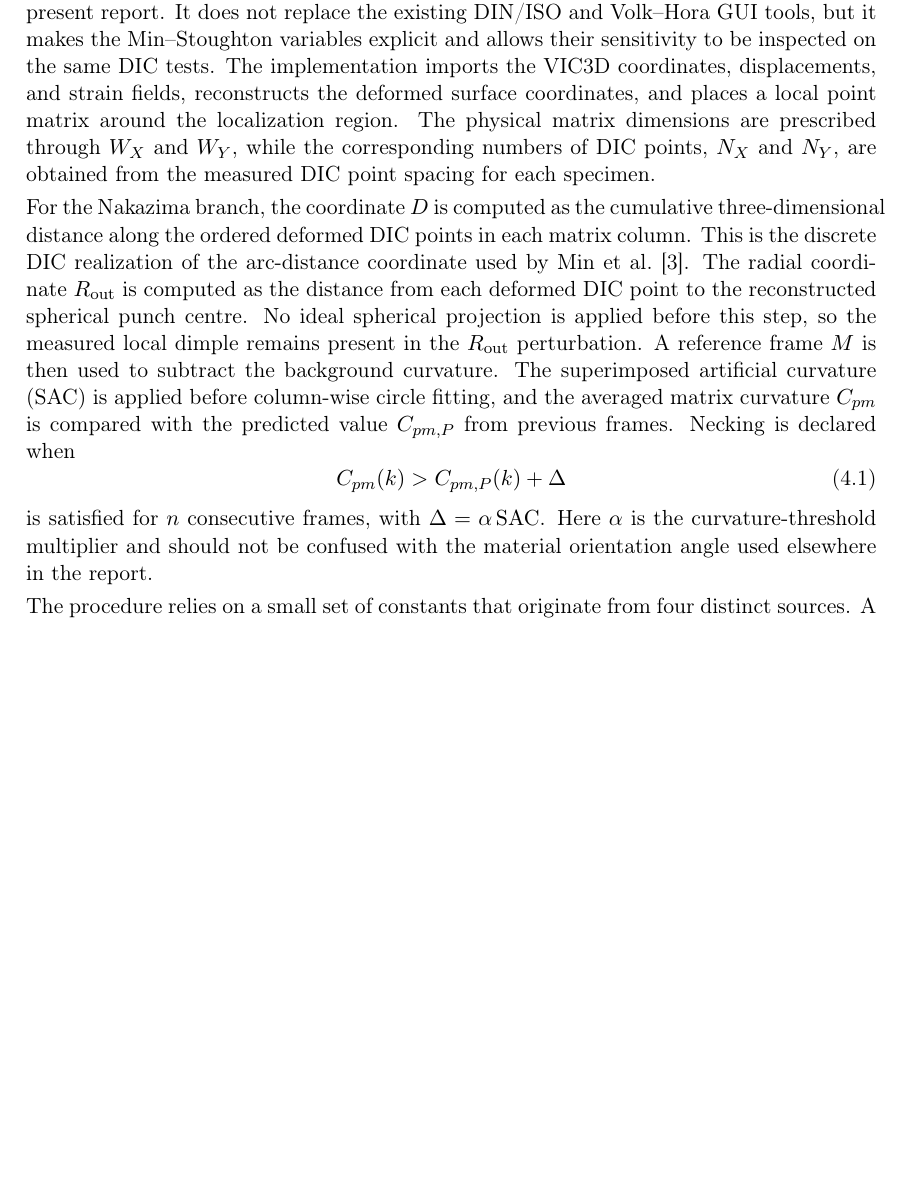
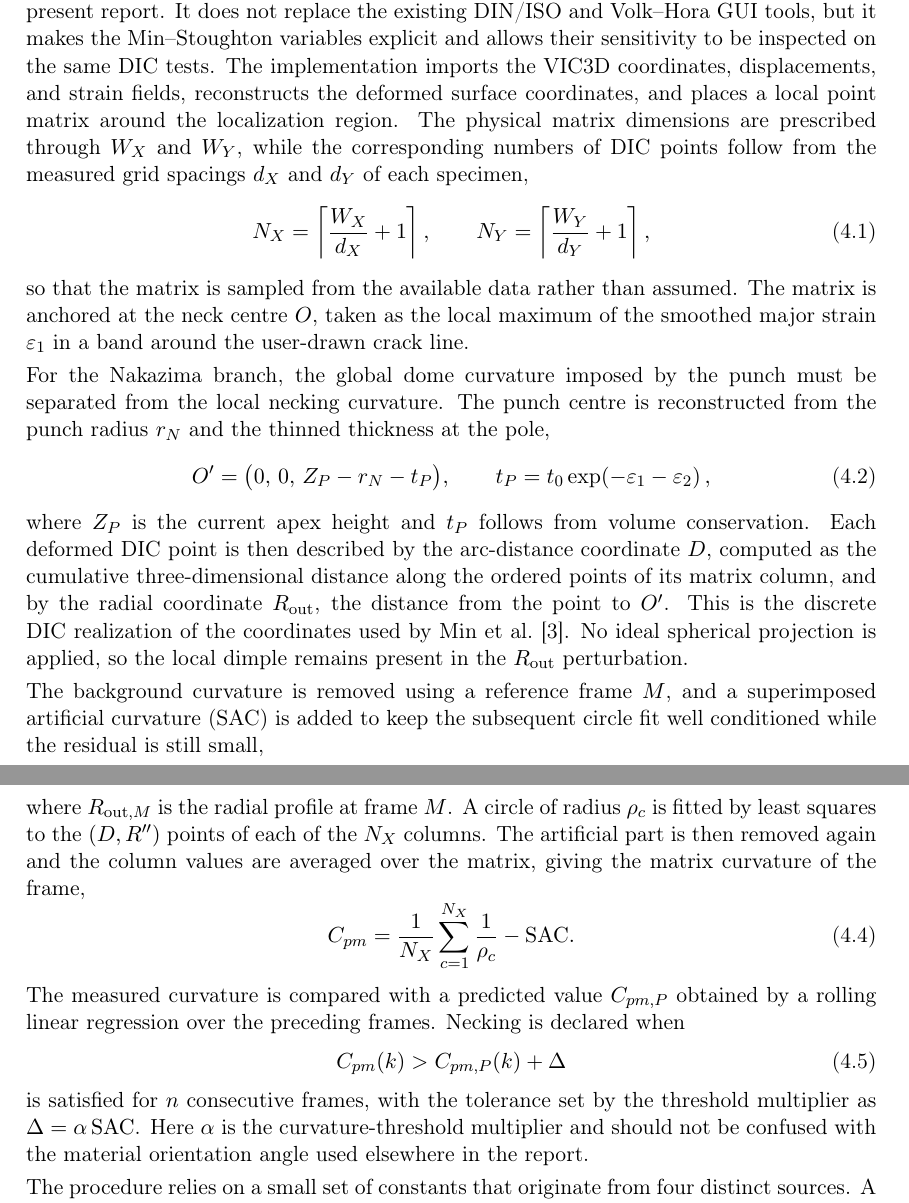
Before and after one commit to andrecruzf/AbaqusProject, a LaTeX thesis (report/Report.tex, which reads report/chapters/identification_framework.tex): part of page 27 of 58 before the commit and two parts of pages 27 and 28 of 58 after it, the two joined at a grey line, cut so that both start at the same text, the shorter picture padded with empty space. Compiled offline with pdfLaTeX.

Commit message:
Add Min-Stoughton operational equations to implementation section
Weave the discrete-realization maths around the constants table: matrix-count
formula, punch-centre and thickness correction, reference subtraction with SAC,
the SAC-corrected matrix curvature, and the onset test with Delta=alpha*SAC.
Each equation shows where a tabulated constant enters. Theory keeps only the
data-independent defining relations.

Co-Authored-By: Claude Opus 4.8 <noreply@anthropic.com>

```diff
--- a/report/chapters/identification_framework.tex
+++ b/report/chapters/identification_framework.tex
@@ -68,27 +68,62 @@ sensitivity to be inspected on the same DIC tests. The implementation imports
 the VIC3D coordinates, displacements, and strain fields, reconstructs the
 deformed surface coordinates, and places a local point matrix around the
 localization region. The physical matrix dimensions are prescribed through
-$W_X$ and $W_Y$, while the corresponding numbers of DIC points, $N_X$ and
-$N_Y$, are obtained from the measured DIC point spacing for each specimen.
+$W_X$ and $W_Y$, while the corresponding numbers of DIC points follow from the
+measured grid spacings $d_X$ and $d_Y$ of each specimen,
+\begin{equation}
+    N_X = \left\lceil \frac{W_X}{d_X} + 1 \right\rceil, \qquad
+    N_Y = \left\lceil \frac{W_Y}{d_Y} + 1 \right\rceil ,
+    \label{eq:ms_matrix_counts}
+\end{equation}
+so that the matrix is sampled from the available data rather than assumed. The
+matrix is anchored at the neck centre $O$, taken as the local maximum of the
+smoothed major strain $\varepsilon_1$ in a band around the user-drawn crack
+line.
 
-For the Nakazima branch, the coordinate $D$ is computed as the cumulative
-three-dimensional distance along the ordered deformed DIC points in each matrix
-column. This is the discrete DIC realization of the arc-distance coordinate
-used by Min et al.~\cite{Min2017}. The radial coordinate $R_\mathrm{out}$ is
-computed as the distance from each deformed DIC point to the reconstructed
-spherical punch centre. No ideal spherical projection is applied before this
-step, so the measured local dimple remains present in the $R_\mathrm{out}$
-perturbation. A reference frame $M$ is then used to subtract the background
-curvature. The superimposed artificial curvature (SAC) is applied before
-column-wise circle fitting, and the averaged matrix curvature $C_{pm}$ is
-compared with the predicted value $C_{pm,P}$ from previous frames. Necking is
-declared when
+For the Nakazima branch, the global dome curvature imposed by the punch must be
+separated from the local necking curvature. The punch centre is reconstructed
+from the punch radius $r_N$ and the thinned thickness at the pole,
+\begin{equation}
+    O' = \bigl(0,\,0,\,Z_P - r_N - t_P\bigr), \qquad
+    t_P = t_0 \exp\!\left(-\varepsilon_1 - \varepsilon_2\right),
+    \label{eq:ms_punch_centre}
+\end{equation}
+where $Z_P$ is the current apex height and $t_P$ follows from volume
+conservation. Each deformed DIC point is then described by the arc-distance
+coordinate $D$, computed as the cumulative three-dimensional distance along the
+ordered points of its matrix column, and by the radial coordinate
+$R_\mathrm{out}$, the distance from the point to $O'$. This is the discrete DIC
+realization of the coordinates used by Min et al.~\cite{Min2017}. No ideal
+spherical projection is applied, so the local dimple remains present in the
+$R_\mathrm{out}$ perturbation.
+
+The background curvature is removed using a reference frame $M$, and a
+superimposed artificial curvature (SAC) is added to keep the subsequent circle
+fit well conditioned while the residual is still small,
+\begin{equation}
+    R''(D) = \bigl(R_\mathrm{out} - R_{\mathrm{out},M}\bigr)
+    + \tfrac{1}{2}\,\mathrm{SAC}\,D^2 ,
+    \label{eq:ms_reference_sac}
+\end{equation}
+where $R_{\mathrm{out},M}$ is the radial profile at frame $M$. A circle of
+radius $\rho_c$ is fitted by least squares to the $(D, R'')$ points of each of
+the $N_X$ columns. The artificial part is then removed again and the column
+values are averaged over the matrix, giving the matrix curvature of the frame,
+\begin{equation}
+    C_{pm} = \frac{1}{N_X}\sum_{c=1}^{N_X} \frac{1}{\rho_c} - \mathrm{SAC} .
+    \label{eq:ms_cpm_corrected}
+\end{equation}
+
+The measured curvature is compared with a predicted value $C_{pm,P}$ obtained by
+a rolling linear regression over the preceding frames. Necking is declared when
 \begin{equation}
     C_{pm}(k) > C_{pm,P}(k) + \Delta
+    \label{eq:ms_onset}
 \end{equation}
-is satisfied for $n$ consecutive frames, with $\Delta = \alpha\,\mathrm{SAC}$.
-Here $\alpha$ is the curvature-threshold multiplier and should not be confused
-with the material orientation angle used elsewhere in the report.
+is satisfied for $n$ consecutive frames, with the tolerance set by the threshold
+multiplier as $\Delta = \alpha\,\mathrm{SAC}$. Here $\alpha$ is the
+curvature-threshold multiplier and should not be confused with the material
+orientation angle used elsewhere in the report.
 
 The procedure relies on a small set of constants that originate from four
 distinct sources. A first group is fixed by the method of Min et
```
